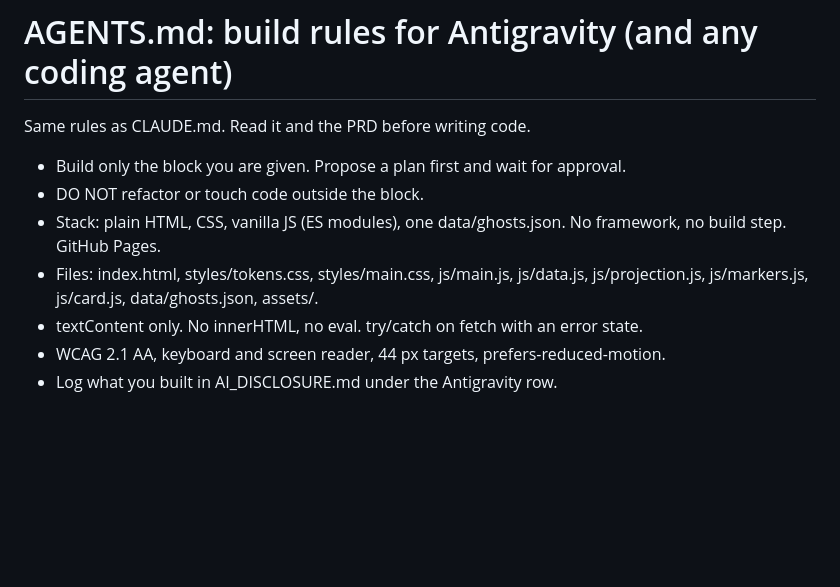
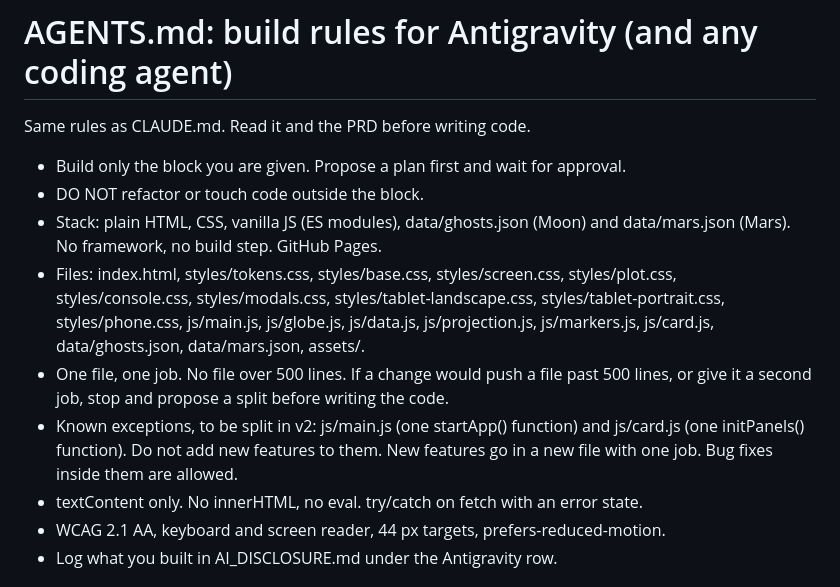
Before and after one commit to ManSio/ghost-rovers, a Markdown page: AGENTS.md, the part around the change. Rendered like a GitHub page; blank space fills up the shorter version.

```diff
--- a/AGENTS.md
+++ b/AGENTS.md
@@ -4,8 +4,10 @@ Same rules as CLAUDE.md. Read it and the PRD before writing code.
 
 - Build only the block you are given. Propose a plan first and wait for approval.
 - DO NOT refactor or touch code outside the block.
-- Stack: plain HTML, CSS, vanilla JS (ES modules), one data/ghosts.json. No framework, no build step. GitHub Pages.
-- Files: index.html, styles/tokens.css, styles/main.css, js/main.js, js/data.js, js/projection.js, js/markers.js, js/card.js, data/ghosts.json, assets/.
+- Stack: plain HTML, CSS, vanilla JS (ES modules), data/ghosts.json (Moon) and data/mars.json (Mars). No framework, no build step. GitHub Pages.
+- Files: index.html, styles/tokens.css, styles/base.css, styles/screen.css, styles/plot.css, styles/console.css, styles/modals.css, styles/tablet-landscape.css, styles/tablet-portrait.css, styles/phone.css, js/main.js, js/globe.js, js/data.js, js/projection.js, js/markers.js, js/card.js, data/ghosts.json, data/mars.json, assets/.
+- One file, one job. No file over 500 lines. If a change would push a file past 500 lines, or give it a second job, stop and propose a split before writing the code.
+- Known exceptions, to be split in v2: js/main.js (one startApp() function) and js/card.js (one initPanels() function). Do not add new features to them. New features go in a new file with one job. Bug fixes inside them are allowed.
 - textContent only. No innerHTML, no eval. try/catch on fetch with an error state.
 - WCAG 2.1 AA, keyboard and screen reader, 44 px targets, prefers-reduced-motion.
 - Log what you built in AI_DISCLOSURE.md under the Antigravity row.
```
Also changed, not shown: DECISIONS.md (+2 -0 lines), README.md (+1 -1 lines), docs/media/architecture.png, 5 other files.
